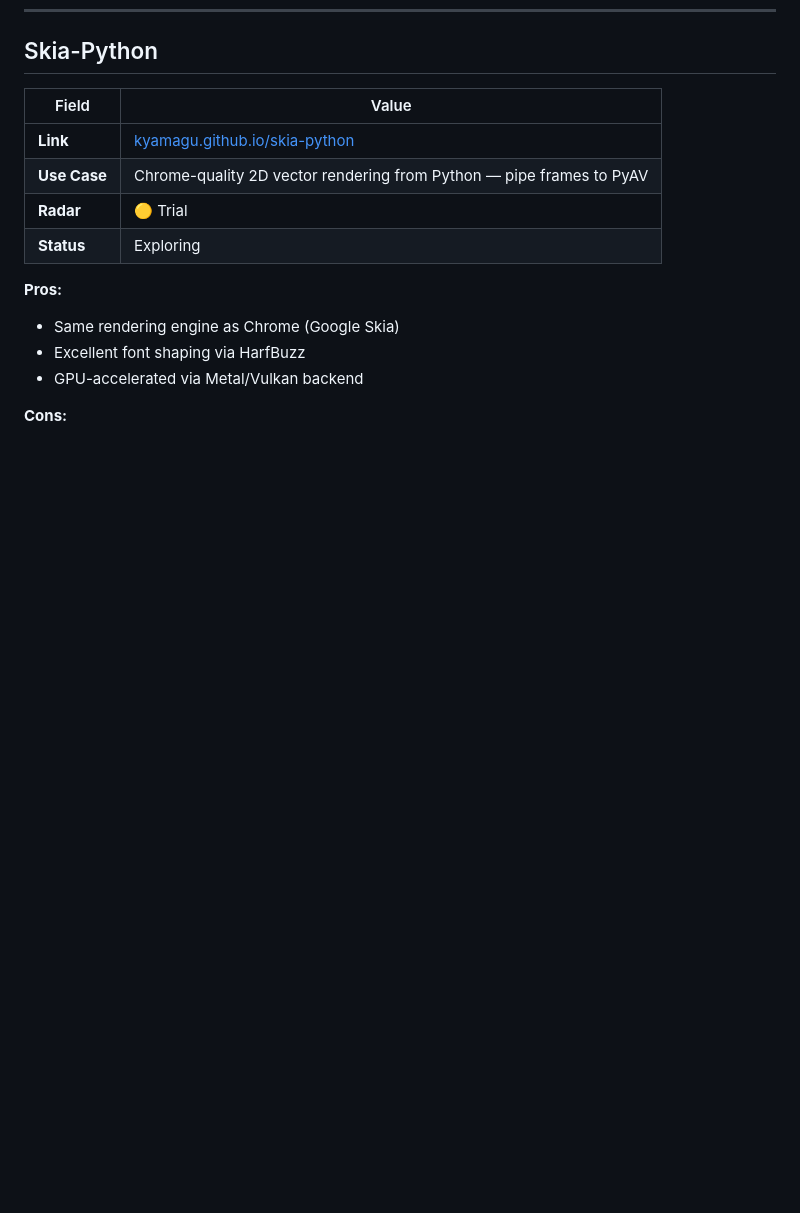
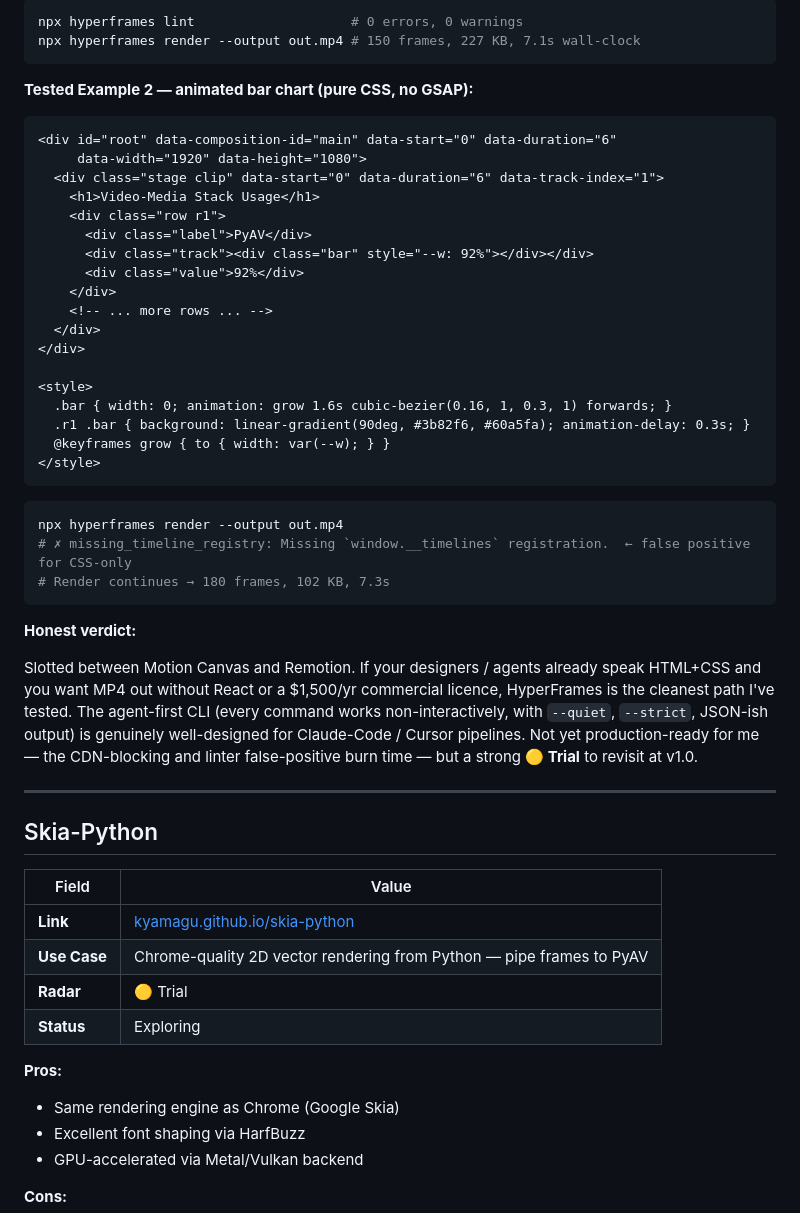
Before and after one commit to amitrintzler/my-stack, a Markdown page: video-media.md, the part around one of its changes. GitHub-like rendering; blank space fills up the shorter version.

````diff
--- a/video-media.md
+++ b/video-media.md
@@ -347,3 +409,43 @@
+```bash
+npx hyperframes lint                    # 0 errors, 0 warnings
+npx hyperframes render --output out.mp4 # 150 frames, 227 KB, 7.1s wall-clock
+```
+
+**Tested Example 2 — animated bar chart (pure CSS, no GSAP):**
+
+```html
+<div id="root" data-composition-id="main" data-start="0" data-duration="6"
+     data-width="1920" data-height="1080">
+  <div class="stage clip" data-start="0" data-duration="6" data-track-index="1">
+    <h1>Video-Media Stack Usage</h1>
+    <div class="row r1">
+      <div class="label">PyAV</div>
+      <div class="track"><div class="bar" style="--w: 92%"></div></div>
+      <div class="value">92%</div>
+    </div>
+    <!-- ... more rows ... -->
+  </div>
+</div>
+
+<style>
+  .bar { width: 0; animation: grow 1.6s cubic-bezier(0.16, 1, 0.3, 1) forwards; }
+  .r1 .bar { background: linear-gradient(90deg, #3b82f6, #60a5fa); animation-delay: 0.3s; }
+  @keyframes grow { to { width: var(--w); } }
+</style>
+```
+
+```bash
+npx hyperframes render --output out.mp4
+# ✗ missing_timeline_registry: Missing `window.__timelines` registration.  ← false positive for CSS-only
+# Render continues → 180 frames, 102 KB, 7.3s
+```
+
+**Honest verdict:**
+
+Slotted between Motion Canvas and Remotion. If your designers / agents already speak HTML+CSS and you want MP4 out without React or a $1,500/yr commercial licence, HyperFrames is the cleanest path I've tested. The agent-first CLI (every command works non-interactively, with `--quiet`, `--strict`, JSON-ish output) is genuinely well-designed for Claude-Code / Cursor pipelines. Not yet production-ready for me — the CDN-blocking and linter false-positive burn time — but a strong **🟡 Trial** to revisit at v1.0.
+
+---
+
 ## Skia-Python
 
 | Field | Value |
````
Also changed, not shown: other parts of video-media.md (+62 -0 lines), README.md (+1 -0 lines).
